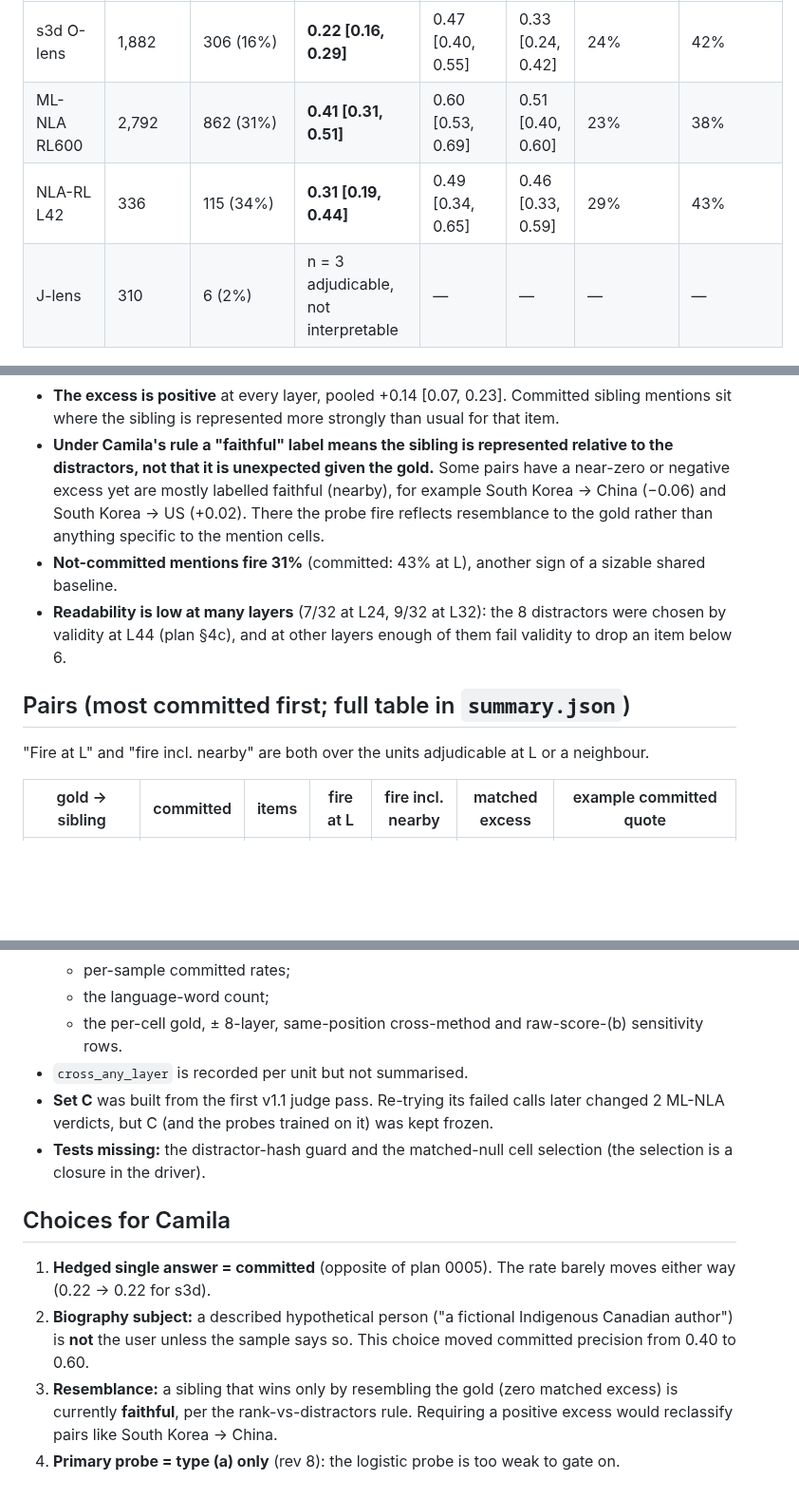
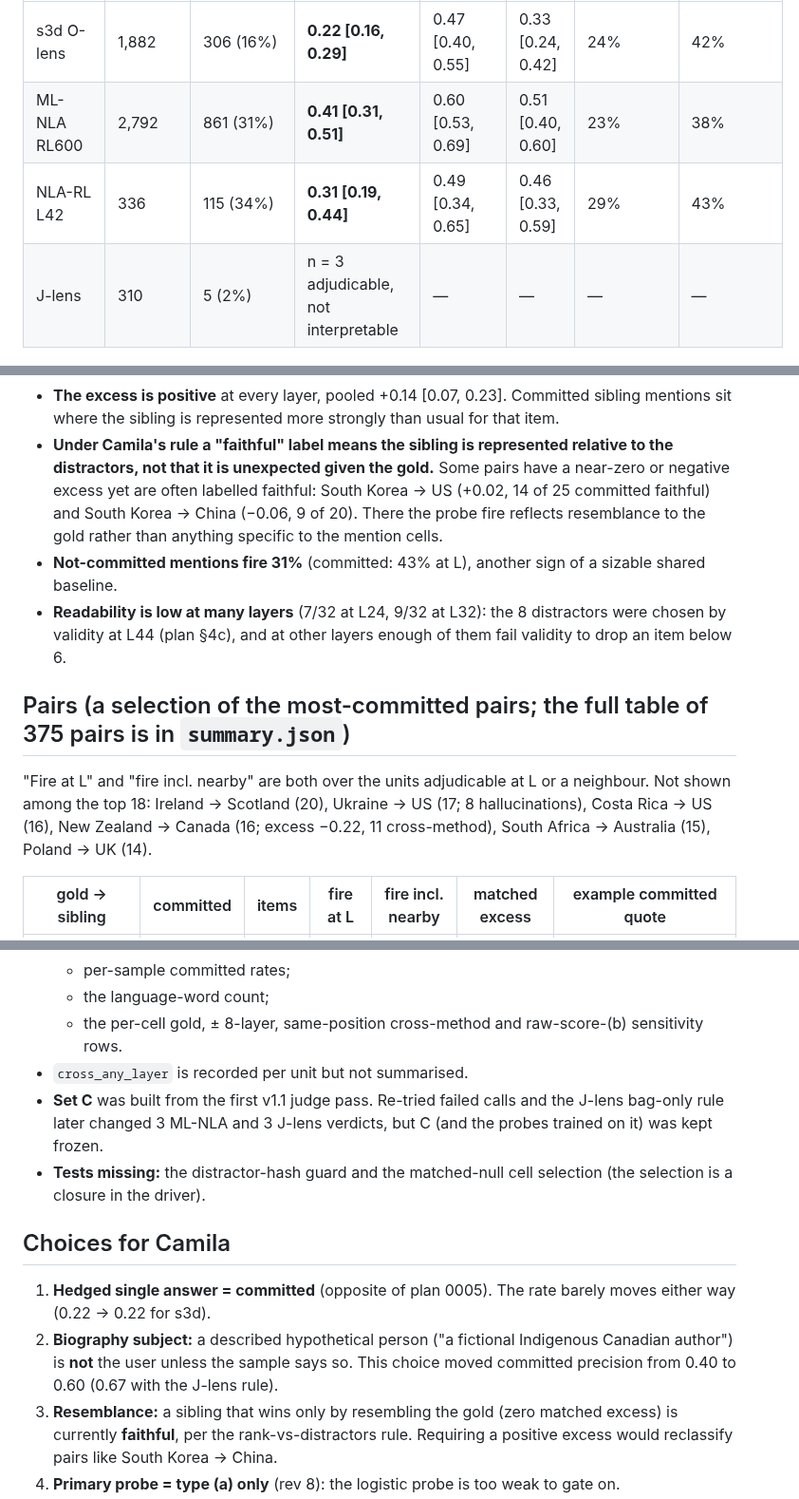
Before and after one commit to camila-blank/hallucination-bench, a Markdown page: docs/results/0006_um_country_ladder.md, 3 parts joined by grey strips. Shown at 95% size. Rendered like a GitHub page; blank space fills up the shorter version.

```diff
--- a/docs/results/0006_um_country_ladder.md
+++ b/docs/results/0006_um_country_ladder.md
@@ -38,9 +38,9 @@ Hallucination rate = hallucination ÷ committed adjudicable units (probe-faithfu
 | method | mention units | committed | **hallucination rate** | nearby not counted as faithful | incl. probe n/a | faithful (same layer) / committed | faithful incl. nearby / committed |
 |---|---|---|---|---|---|---|---|
 | s3d O-lens | 1,882 | 306 (16%) | **0.22 [0.16, 0.29]** | 0.47 [0.40, 0.55] | 0.33 [0.24, 0.42] | 24% | 42% |
-| ML-NLA RL600 | 2,792 | 862 (31%) | **0.41 [0.31, 0.51]** | 0.60 [0.53, 0.69] | 0.51 [0.40, 0.60] | 23% | 38% |
+| ML-NLA RL600 | 2,792 | 861 (31%) | **0.41 [0.31, 0.51]** | 0.60 [0.53, 0.69] | 0.51 [0.40, 0.60] | 23% | 38% |
 | NLA-RL L42 | 336 | 115 (34%) | **0.31 [0.19, 0.44]** | 0.49 [0.34, 0.65] | 0.46 [0.33, 0.59] | 29% | 43% |
-| J-lens | 310 | 6 (2%) | n = 3 adjudicable, not interpretable | — | — | — | — |
+| J-lens | 310 | 5 (2%) | n = 3 adjudicable, not interpretable | — | — | — | — |
 
 ![labels](../../plots/sibling_probe/um_country_labels.png)
 
@@ -100,8 +102,8 @@ Hallucination rate = hallucination ÷ committed adjudicable units (probe-faithfu
   mentions sit where the sibling is represented more strongly than usual for that item.
 - **Under Camila's rule a "faithful" label means the sibling is represented relative to the
   distractors, not that it is unexpected given the gold.** Some pairs have a near-zero or
-  negative excess yet are mostly labelled faithful (nearby), for example South Korea → China
-  (−0.06) and South Korea → US (+0.02). There the probe fire reflects resemblance to the gold
+  negative excess yet are often labelled faithful: South Korea → US (+0.02, 14 of 25 committed
+  faithful) and South Korea → China (−0.06, 9 of 20). There the probe fire reflects resemblance to the gold
   rather than anything specific to the mention cells.
 - **Not-committed mentions fire 31%** (committed: 43% at L), another sign of a sizable shared
   baseline.
@@ -109,9 +111,12 @@ Hallucination rate = hallucination ÷ committed adjudicable units (probe-faithfu
   chosen by validity at L44 (plan §4c), and at other layers enough of them fail validity to drop
   an item below 6.
 
-## Pairs (most committed first; full table in `summary.json`)
+## Pairs (a selection of the most-committed pairs; the full table of 375 pairs is in `summary.json`)
 
 "Fire at L" and "fire incl. nearby" are both over the units adjudicable at L or a neighbour.
+Not shown among the top 18: Ireland → Scotland (20), Ukraine → US (17; 8 hallucinations),
+Costa Rica → US (16), New Zealand → Canada (16; excess −0.22, 11 cross-method), South Africa →
+Australia (15), Poland → UK (14).
 
 | gold → sibling | committed | items | fire at L | fire incl. nearby | matched excess | example committed quote |
 |---|---|---|---|---|---|---|
@@ -194,8 +201,9 @@ readability, probe validity and judge precision all need work first. The most di
   - the language-word count;
   - the per-cell gold, ± 8-layer, same-position cross-method and raw-score-(b) sensitivity rows.
 - `cross_any_layer` is recorded per unit but not summarised.
-- **Set C** was built from the first v1.1 judge pass. Re-trying its failed calls later changed
-  2 ML-NLA verdicts, but C (and the probes trained on it) was kept frozen.
+- **Set C** was built from the first v1.1 judge pass. Re-tried failed calls and the J-lens
+  bag-only rule later changed 3 ML-NLA and 3 J-lens verdicts, but C (and the probes trained on
+  it) was kept frozen.
 - **Tests missing:** the distractor-hash guard and the matched-null cell selection (the
   selection is a closure in the driver).
 
@@ -205,7 +213,7 @@ readability, probe validity and judge precision all need work first. The most di
    way (0.22 → 0.22 for s3d).
 2. **Biography subject:** a described hypothetical person ("a fictional Indigenous Canadian
    author") is **not** the user unless the sample says so. This choice moved committed
-   precision from 0.40 to 0.60.
+   precision from 0.40 to 0.60 (0.67 with the J-lens rule).
 3. **Resemblance:** a sibling that wins only by resembling the gold (zero matched excess) is
    currently **faithful**, per the rank-vs-distractors rule. Requiring a positive excess would
    reclassify pairs like South Korea → China.
```
Also changed, not shown: other parts of docs/results/0006_um_country_ladder.md (+15 -11 lines), plots/sibling_probe/um_country_labels.png, plots/sibling_probe/um_country_layers.png, plots/sibling_probe/um_country_nulls.png, 3 other files.
